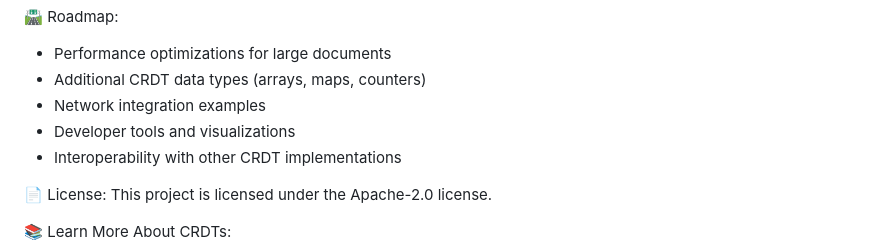
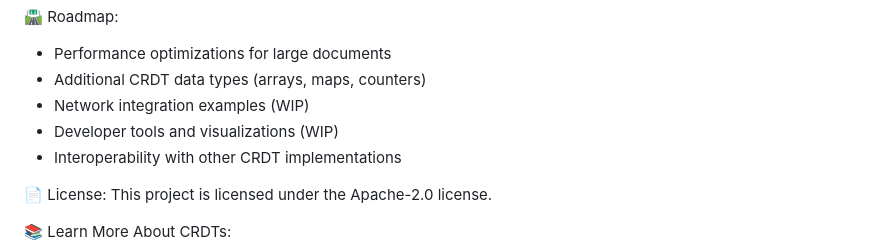
Before and after one commit to amoghyermalkar123/ygo, a Markdown page: README.md, the part around the change. GitHub-like rendering.

```diff
--- a/README.md
+++ b/README.md
@@ -127,8 +127,8 @@ YGo consists of several core components:
 🛣️ Roadmap:
 - Performance optimizations for large documents
 - Additional CRDT data types (arrays, maps, counters)
-- Network integration examples
-- Developer tools and visualizations
+- Network integration examples (WIP)
+- Developer tools and visualizations (WIP)
 - Interoperability with other CRDT implementations
 
 📄 License:
```
